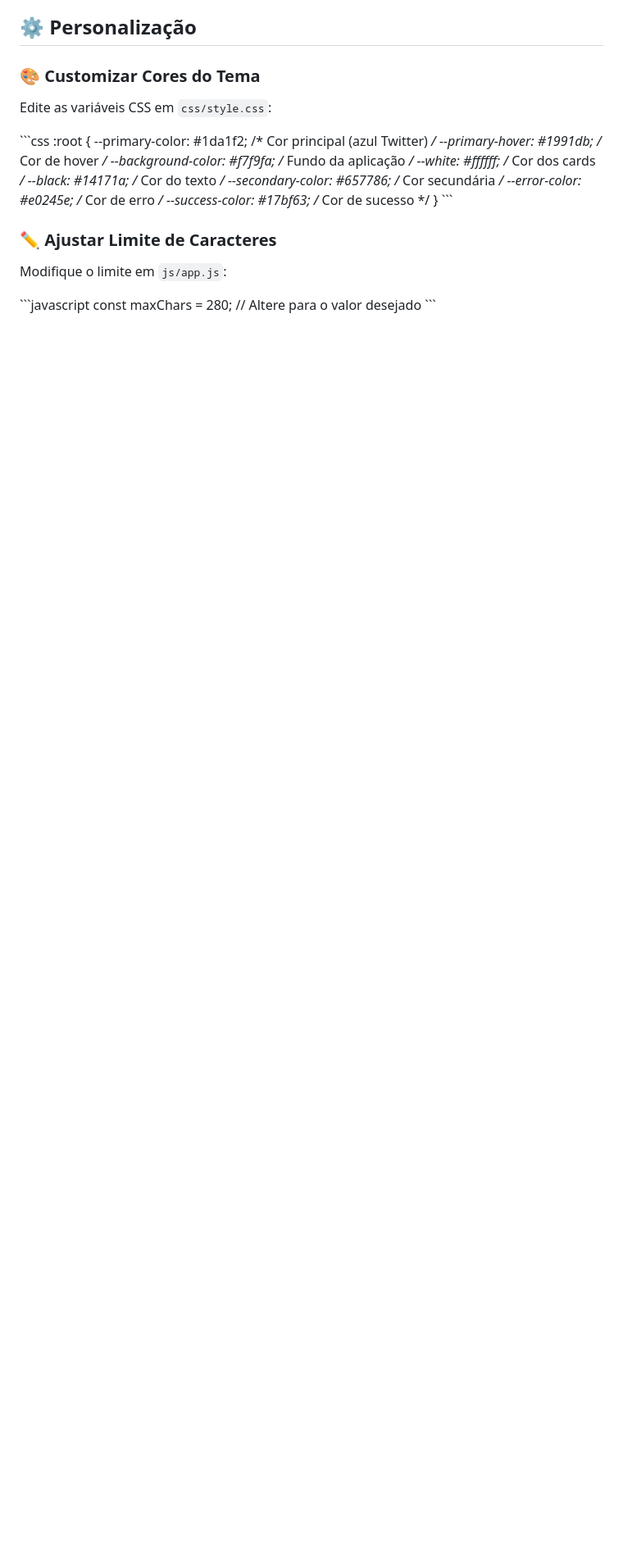
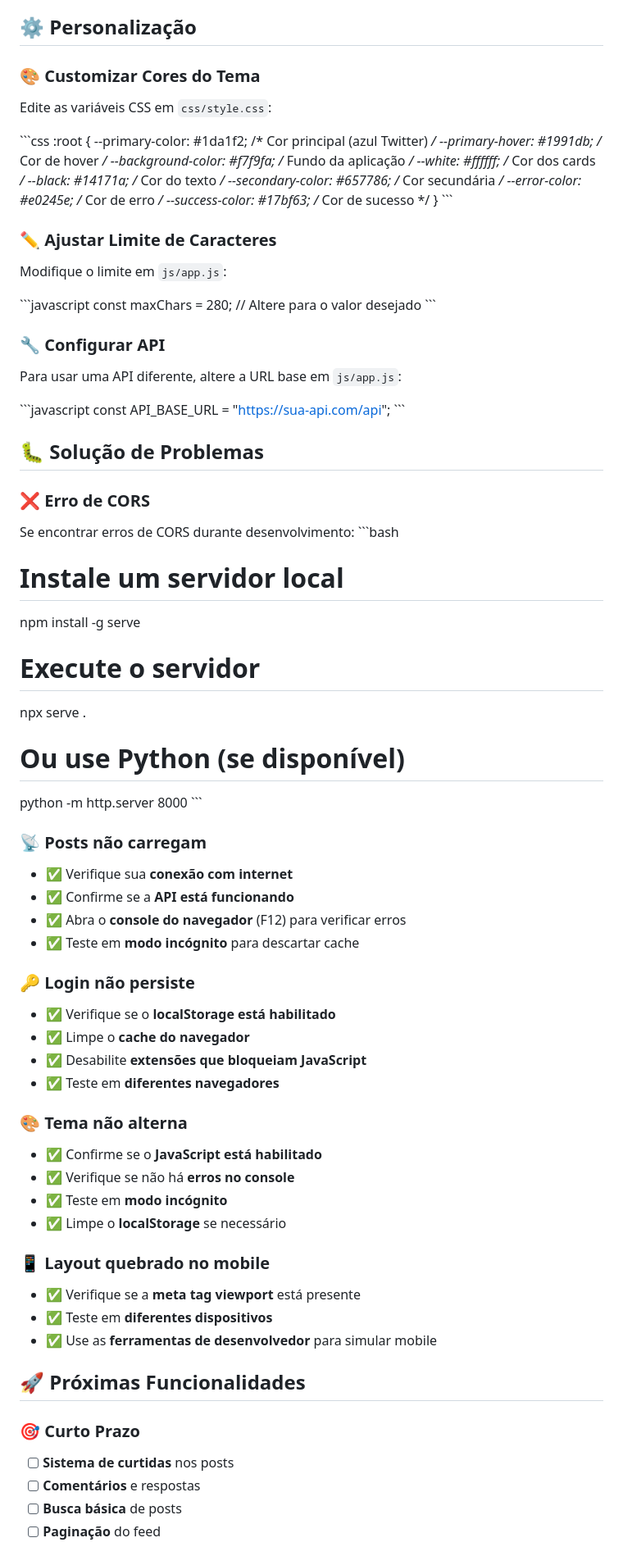
Before and after one commit to sidredd7/mini-twitter, a Markdown page: README.md, the part around the change printed below. Shown: that part at 82% size. Drawn GitHub-style; blank space fills up the shorter version.

```diff
--- a/README.md
+++ b/README.md
@@ -231,3 +231,57 @@ Modifique o limite em `js/app.js`:
 \`\`\`javascript
 const maxChars = 280; // Altere para o valor desejado
 \`\`\`
+
+### 🔧 Configurar API
+Para usar uma API diferente, altere a URL base em `js/app.js`:
+
+\`\`\`javascript
+const API_BASE_URL = "https://sua-api.com/api";
+\`\`\`
+
+## 🐛 Solução de Problemas
+
+### ❌ Erro de CORS
+Se encontrar erros de CORS durante desenvolvimento:
+\`\`\`bash
+# Instale um servidor local
+npm install -g serve
+
+# Execute o servidor
+npx serve .
+
+# Ou use Python (se disponível)
+python -m http.server 8000
+\`\`\`
+
+### 📡 Posts não carregam
+- ✅ Verifique sua **conexão com internet**
+- ✅ Confirme se a **API está funcionando**
+- ✅ Abra o **console do navegador** (F12) para verificar erros
+- ✅ Teste em **modo incógnito** para descartar cache
+
+### 🔑 Login não persiste
+- ✅ Verifique se o **localStorage está habilitado**
+- ✅ Limpe o **cache do navegador**
+- ✅ Desabilite **extensões que bloqueiam JavaScript**
+- ✅ Teste em **diferentes navegadores**
+
+### 🎨 Tema não alterna
+- ✅ Confirme se o **JavaScript está habilitado**
+- ✅ Verifique se não há **erros no console**
+- ✅ Teste em **modo incógnito**
+- ✅ Limpe o **localStorage** se necessário
+
+### 📱 Layout quebrado no mobile
+- ✅ Verifique se a **meta tag viewport** está presente
+- ✅ Teste em **diferentes dispositivos**
+- ✅ Use as **ferramentas de desenvolvedor** para simular mobile
+
+## 🚀 Próximas Funcionalidades
+
+### 🎯 Curto Prazo
+- [ ] **Sistema de curtidas** nos posts
+- [ ] **Comentários** e respostas
+- [ ] **Busca básica** de posts
+- [ ] **Paginação** do feed
+
```
Also changed, not shown: other parts of README.md (+115 -0 lines).
